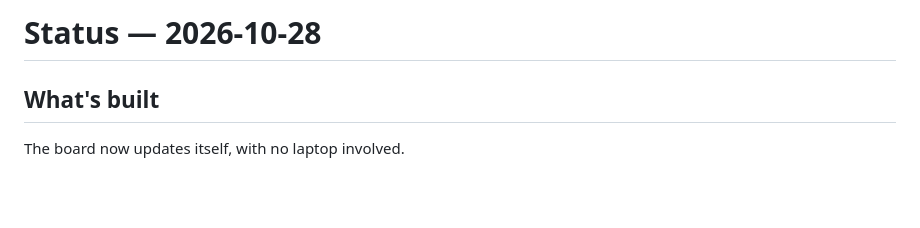
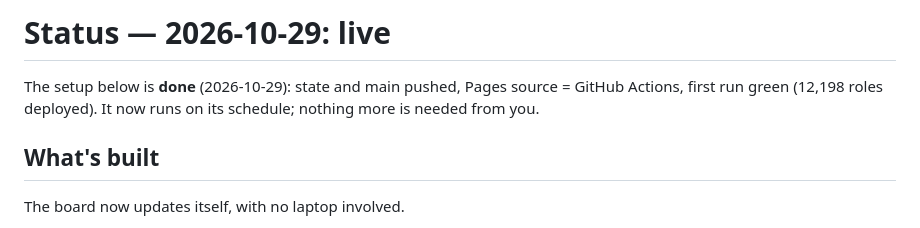
Before and after one commit to lachlanspangler/new-jobs, a Markdown page: notes/STATUS.md, the part around the change. GitHub-like rendering; blank space fills up the shorter version.

```diff
--- a/notes/STATUS.md
+++ b/notes/STATUS.md
@@ -1,4 +1,7 @@
-# Status — 2026-10-28
+# Status — 2026-10-29: live
+
+The setup below is **done** (2026-10-29): state and main pushed, Pages source = GitHub Actions, first run green
+(12,198 roles deployed). It now runs on its schedule; nothing more is needed from you.
 
 ## What's built
 The board now updates itself, with no laptop involved.
```
Also changed, not shown: notes/DIARY.md (+3 -0 lines).
